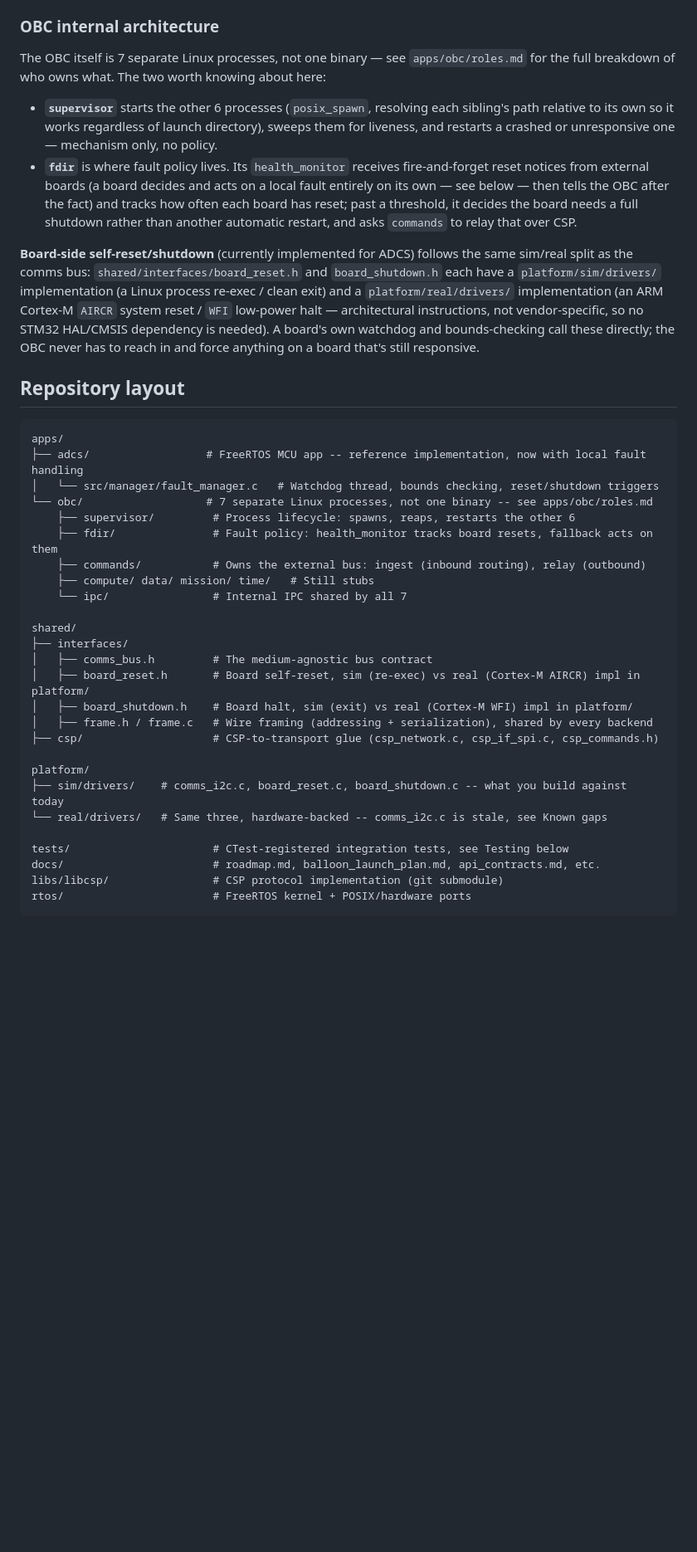
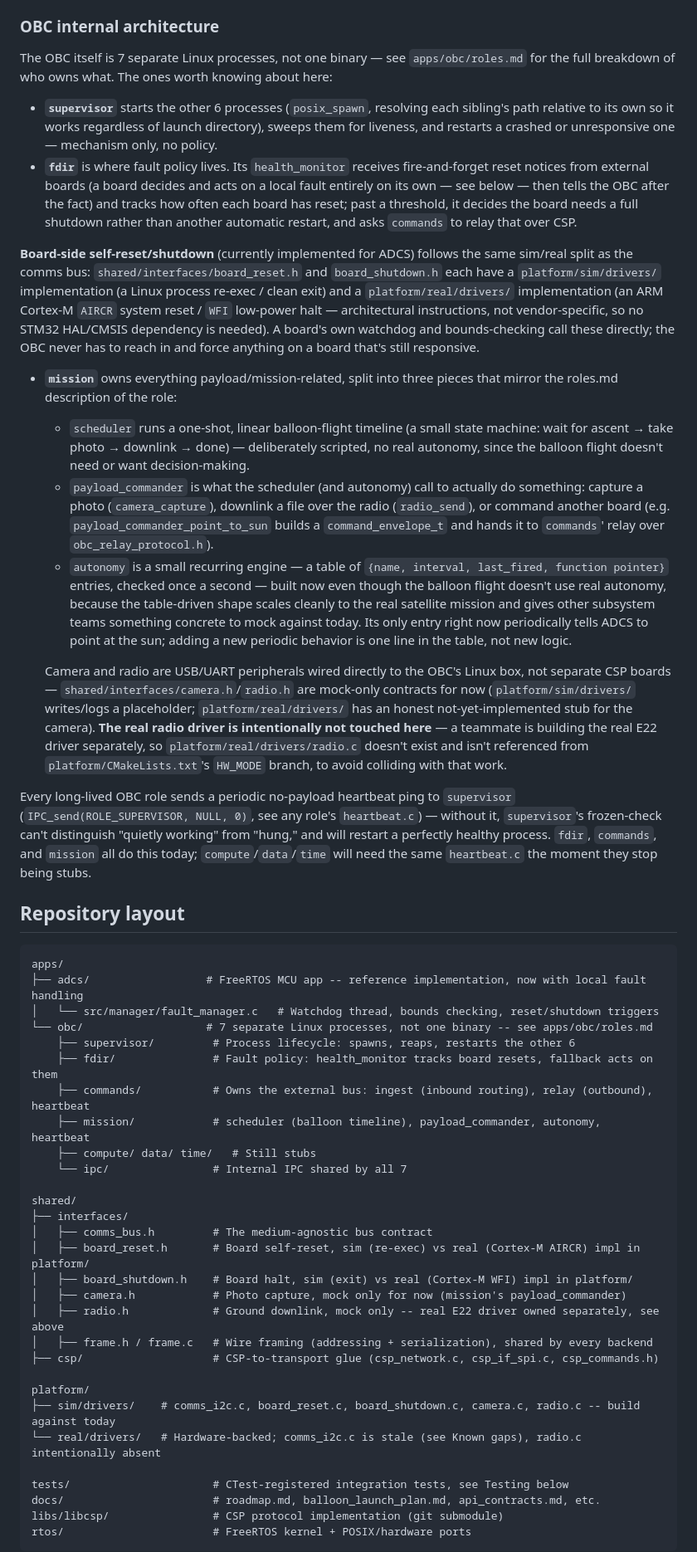
Before and after one commit to LG-CubeSat/FlightSoftwareV1.1, a Markdown page: README.md, the part around one of its changes. Shown at 83% size. Drawn GitHub-style; blank space fills up the shorter version.

````diff
--- a/README.md
+++ b/README.md
@@ -41,7 +41,7 @@ Full design writeup: `docs/i2c_sim_transport_plan.md`.
 ### OBC internal architecture
 
 The OBC itself is 7 separate Linux processes, not one binary — see `apps/obc/roles.md`
-for the full breakdown of who owns what. The two worth knowing about here:
+for the full breakdown of who owns what. The ones worth knowing about here:
 
 - **`supervisor`** starts the other 6 processes (`posix_spawn`, resolving each sibling's
   path relative to its own so it works regardless of launch directory), sweeps them for
@@ -61,6 +61,38 @@ HAL/CMSIS dependency is needed). A board's own watchdog and bounds-checking call
 directly; the OBC never has to reach in and force anything on a board that's still
 responsive.
 
+- **`mission`** owns everything payload/mission-related, split into three pieces that
+  mirror the roles.md description of the role:
+  - `scheduler` runs a one-shot, linear balloon-flight timeline (a small state machine:
+    wait for ascent → take photo → downlink → done) — deliberately scripted, no real
+    autonomy, since the balloon flight doesn't need or want decision-making.
+  - `payload_commander` is what the scheduler (and autonomy) call to actually do
+    something: capture a photo (`camera_capture`), downlink a file over the radio
+    (`radio_send`), or command another board (e.g. `payload_commander_point_to_sun`
+    builds a `command_envelope_t` and hands it to `commands`' relay over
+    `obc_relay_protocol.h`).
+  - `autonomy` is a small recurring engine — a table of `{name, interval, last_fired,
+    function pointer}` entries, checked once a second — built now even though the
+    balloon flight doesn't use real autonomy, because the table-driven shape scales
+    cleanly to the real satellite mission and gives other subsystem teams something
+    concrete to mock against today. Its only entry right now periodically tells ADCS
+    to point at the sun; adding a new periodic behavior is one line in the table, not
+    new logic.
+
+  Camera and radio are USB/UART peripherals wired directly to the OBC's Linux box, not
+  separate CSP boards — `shared/interfaces/camera.h`/`radio.h` are mock-only contracts
+  for now (`platform/sim/drivers/` writes/logs a placeholder; `platform/real/drivers/`
+  has an honest not-yet-implemented stub for the camera). **The real radio driver is
+  intentionally not touched here** — a teammate is building the real E22 driver
+  separately, so `platform/real/drivers/radio.c` doesn't exist and isn't referenced from
+  `platform/CMakeLists.txt`'s `HW_MODE` branch, to avoid colliding with that work.
+
+Every long-lived OBC role sends a periodic no-payload heartbeat ping to `supervisor`
+(`IPC_send(ROLE_SUPERVISOR, NULL, 0)`, see any role's `heartbeat.c`) — without it,
+`supervisor`'s frozen-check can't distinguish "quietly working" from "hung," and will
+restart a perfectly healthy process. `fdir`, `commands`, and `mission` all do this today;
+`compute`/`data`/`time` will need the same `heartbeat.c` the moment they stop being stubs.
+
 ## Repository layout
 
 ```
@@ -70,8 +102,9 @@ apps/
 └── obc/                   # 7 separate Linux processes, not one binary -- see apps/obc/roles.md
     ├── supervisor/         # Process lifecycle: spawns, reaps, restarts the other 6
     ├── fdir/               # Fault policy: health_monitor tracks board resets, fallback acts on them
-    ├── commands/           # Owns the external bus: ingest (inbound routing), relay (outbound)
-    ├── compute/ data/ mission/ time/   # Still stubs
+    ├── commands/           # Owns the external bus: ingest (inbound routing), relay (outbound), heartbeat
+    ├── mission/            # scheduler (balloon timeline), payload_commander, autonomy, heartbeat
+    ├── compute/ data/ time/   # Still stubs
     └── ipc/                # Internal IPC shared by all 7
 
 shared/
@@ -79,12 +112,14 @@ shared/
 │   ├── comms_bus.h         # The medium-agnostic bus contract
 │   ├── board_reset.h       # Board self-reset, sim (re-exec) vs real (Cortex-M AIRCR) impl in platform/
 │   ├── board_shutdown.h    # Board halt, sim (exit) vs real (Cortex-M WFI) impl in platform/
+│   ├── camera.h            # Photo capture, mock only for now (mission's payload_commander)
+│   ├── radio.h             # Ground downlink, mock only -- real E22 driver owned separately, see above
 │   ├── frame.h / frame.c   # Wire framing (addressing + serialization), shared by every backend
 ├── csp/                    # CSP-to-transport glue (csp_network.c, csp_if_spi.c, csp_commands.h)
 
 platform/
-├── sim/drivers/    # comms_i2c.c, board_reset.c, board_shutdown.c -- what you build against today
-└── real/drivers/   # Same three, hardware-backed -- comms_i2c.c is stale, see Known gaps
+├── sim/drivers/    # comms_i2c.c, board_reset.c, board_shutdown.c, camera.c, radio.c -- build against today
+└── real/drivers/   # Hardware-backed; comms_i2c.c is stale (see Known gaps), radio.c intentionally absent
 
 tests/                      # CTest-registered integration tests, see Testing below
 docs/                       # roadmap.md, balloon_launch_plan.md, api_contracts.md, etc.
````
Also changed, not shown: other parts of README.md (+26 -12 lines).
